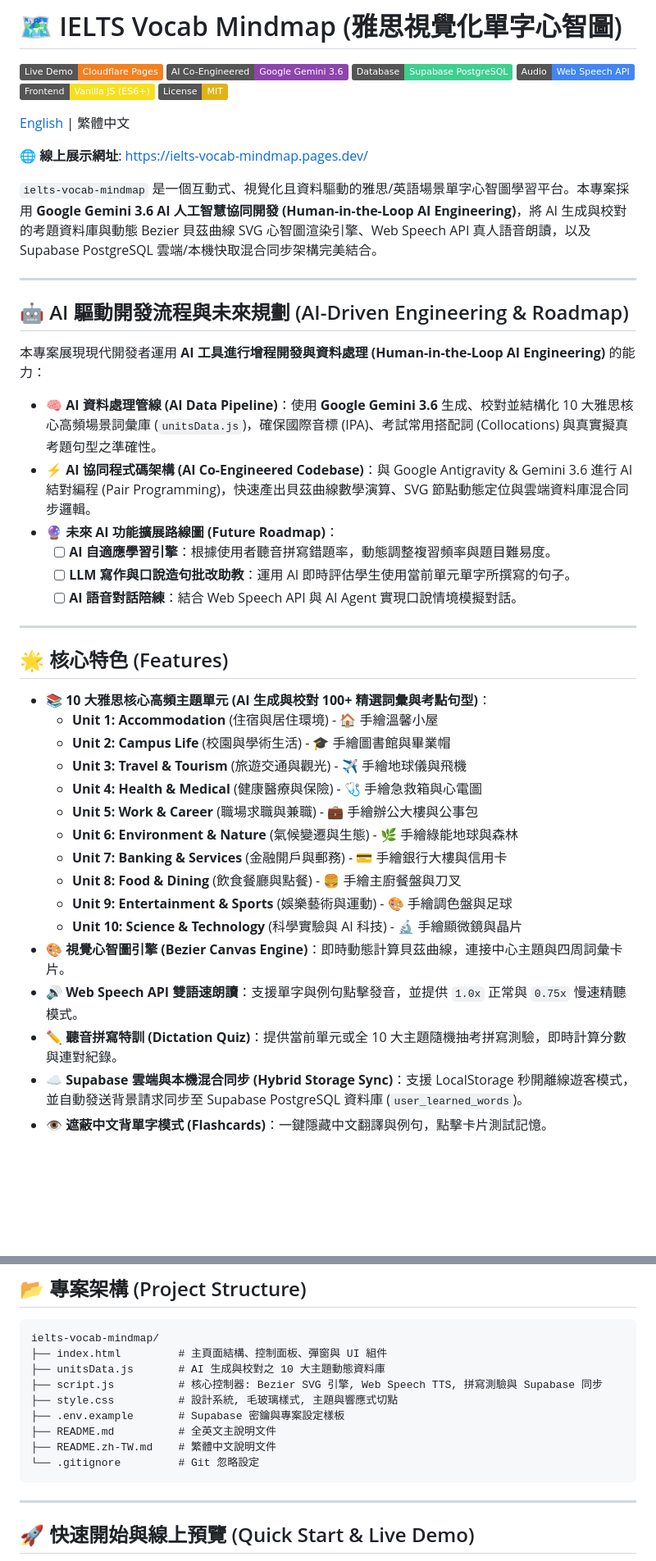
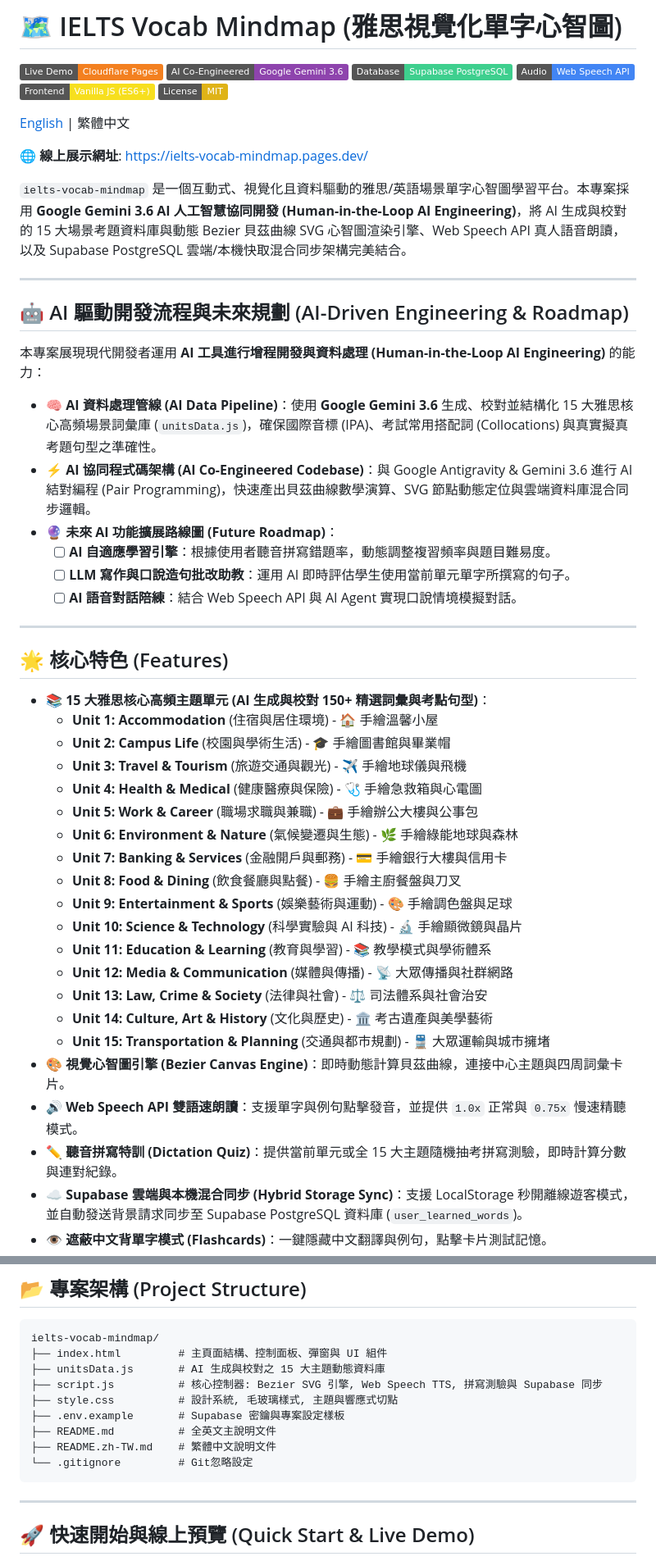
Before and after one commit to b1uewave/ielts-vocab-mindmap, a Markdown page: README.zh-TW.md, 2 parts joined by grey strips. Shown at 82% size. Rendered like a GitHub page; badges without logos; blank space fills up the shorter version.

Commit message:
docs: update unit count to 15 full IELTS scenario units

````diff
--- a/README.zh-TW.md
+++ b/README.zh-TW.md
@@ -11,7 +11,7 @@
 
 🌐 **線上展示網址**: [https://ielts-vocab-mindmap.pages.dev/](https://ielts-vocab-mindmap.pages.dev/)
 
-`ielts-vocab-mindmap` 是一個互動式、視覺化且資料驅動的雅思/英語場景單字心智圖學習平台。本專案採用 **Google Gemini 3.6 AI 人工智慧協同開發 (Human-in-the-Loop AI Engineering)**，將 AI 生成與校對的考題資料庫與動態 Bezier 貝茲曲線 SVG 心智圖渲染引擎、Web Speech API 真人語音朗讀，以及 Supabase PostgreSQL 雲端/本機快取混合同步架構完美結合。
+`ielts-vocab-mindmap` 是一個互動式、視覺化且資料驅動的雅思/英語場景單字心智圖學習平台。本專案採用 **Google Gemini 3.6 AI 人工智慧協同開發 (Human-in-the-Loop AI Engineering)**，將 AI 生成與校對的 15 大場景考題資料庫與動態 Bezier 貝茲曲線 SVG 心智圖渲染引擎、Web Speech API 真人語音朗讀，以及 Supabase PostgreSQL 雲端/本機快取混合同步架構完美結合。
 
 ---
 
@@ -19,7 +19,7 @@
 
 本專案展現現代開發者運用 **AI 工具進行增程開發與資料處理 (Human-in-the-Loop AI Engineering)** 的能力：
 
-- 🧠 **AI 資料處理管線 (AI Data Pipeline)**：使用 **Google Gemini 3.6** 生成、校對並結構化 10 大雅思核心高頻場景詞彙庫 (`unitsData.js`)，確保國際音標 (IPA)、考試常用搭配詞 (Collocations) 與真實擬真考題句型之準確性。
+- 🧠 **AI 資料處理管線 (AI Data Pipeline)**：使用 **Google Gemini 3.6** 生成、校對並結構化 15 大雅思核心高頻場景詞彙庫 (`unitsData.js`)，確保國際音標 (IPA)、考試常用搭配詞 (Collocations) 與真實擬真考題句型之準確性。
 - ⚡ **AI 協同程式碼架構 (AI Co-Engineered Codebase)**：與 Google Antigravity & Gemini 3.6 進行 AI 結對編程 (Pair Programming)，快速產出貝茲曲線數學演算、SVG 節點動態定位與雲端資料庫混合同步邏輯。
 - 🔮 **未來 AI 功能擴展路線圖 (Future Roadmap)**：
   - [ ] **AI 自適應學習引擎**：根據使用者聽音拼寫錯題率，動態調整複習頻率與題目難易度。
@@ -30,7 +30,7 @@
 
 ## 🌟 核心特色 (Features)
 
-- 📚 **10 大雅思核心高頻主題單元 (AI 生成與校對 100+ 精選詞彙與考點句型)**：
+- 📚 **15 大雅思核心高頻主題單元 (AI 生成與校對 150+ 精選詞彙與考點句型)**：
   - **Unit 1: Accommodation** (住宿與居住環境) - 🏠 手繪溫馨小屋
   - **Unit 2: Campus Life** (校園與學術生活) - 🎓 手繪圖書館與畢業帽
   - **Unit 3: Travel & Tourism** (旅遊交通與觀光) - ✈️ 手繪地球儀與飛機
@@ -41,9 +41,14 @@
   - **Unit 8: Food & Dining** (飲食餐廳與點餐) - 🍔 手繪主廚餐盤與刀叉
   - **Unit 9: Entertainment & Sports** (娛樂藝術與運動) - 🎨 手繪調色盤與足球
   - **Unit 10: Science & Technology** (科學實驗與 AI 科技) - 🔬 手繪顯微鏡與晶片
+  - **Unit 11: Education & Learning** (教育與學習) - 📚 教學模式與學術體系
+  - **Unit 12: Media & Communication** (媒體與傳播) - 📡 大眾傳播與社群網路
+  - **Unit 13: Law, Crime & Society** (法律與社會) - ⚖️ 司法體系與社會治安
+  - **Unit 14: Culture, Art & History** (文化與歷史) - 🏛️ 考古遺產與美學藝術
+  - **Unit 15: Transportation & Planning** (交通與都市規劃) - 🚆 大眾運輸與城市擁堵
 - 🎨 **視覺心智圖引擎 (Bezier Canvas Engine)**：即時動態計算貝茲曲線，連接中心主題與四周詞彙卡片。
 - 🔊 **Web Speech API 雙語速朗讀**：支援單字與例句點擊發音，並提供 `1.0x` 正常與 `0.75x` 慢速精聽模式。
-- ✏️ **聽音拼寫特訓 (Dictation Quiz)**：提供當前單元或全 10 大主題隨機抽考拼寫測驗，即時計算分數與連對紀錄。
+- ✏️ **聽音拼寫特訓 (Dictation Quiz)**：提供當前單元或全 15 大主題隨機抽考拼寫測驗，即時計算分數與連對紀錄。
 - ☁️ **Supabase 雲端與本機混合同步 (Hybrid Storage Sync)**：支援 LocalStorage 秒開離線遊客模式，並自動發送背景請求同步至 Supabase PostgreSQL 資料庫 (`user_learned_words`)。
 - 👁️ **遮蔽中文背單字模式 (Flashcards)**：一鍵隱藏中文翻譯與例句，點擊卡片測試記憶。
 - 🔍 **即時雙語過濾與 Band 分級**：支援中英文關鍵字、音標高亮過濾，並可篩選 Band 6.0 ~ 8.5+ 難度。
@@ -135,13 +140,13 @@ ON public.user_learned_words (user_id);
 ```
 ielts-vocab-mindmap/
 ├── index.html         # 主頁面結構、控制面板、彈窗與 UI 組件
-├── unitsData.js       # AI 生成與校對之 10 大主題動態資料庫
+├── unitsData.js       # AI 生成與校對之 15 大主題動態資料庫
 ├── script.js          # 核心控制器: Bezier SVG 引擎, Web Speech TTS, 拼寫測驗與 Supabase 同步
 ├── style.css          # 設計系統, 毛玻璃樣式, 主題與響應式切點
 ├── .env.example       # Supabase 密鑰與專案設定樣板
 ├── README.md          # 全英文主說明文件
 ├── README.zh-TW.md    # 繁體中文說明文件
-└── .gitignore         # Git 忽略設定
+└── .gitignore         # Git忽略設定
 ```
 
 ---
````
Also changed, not shown: other parts of README.zh-TW.md (+2 -2 lines), README.md (+12 -7 lines).
